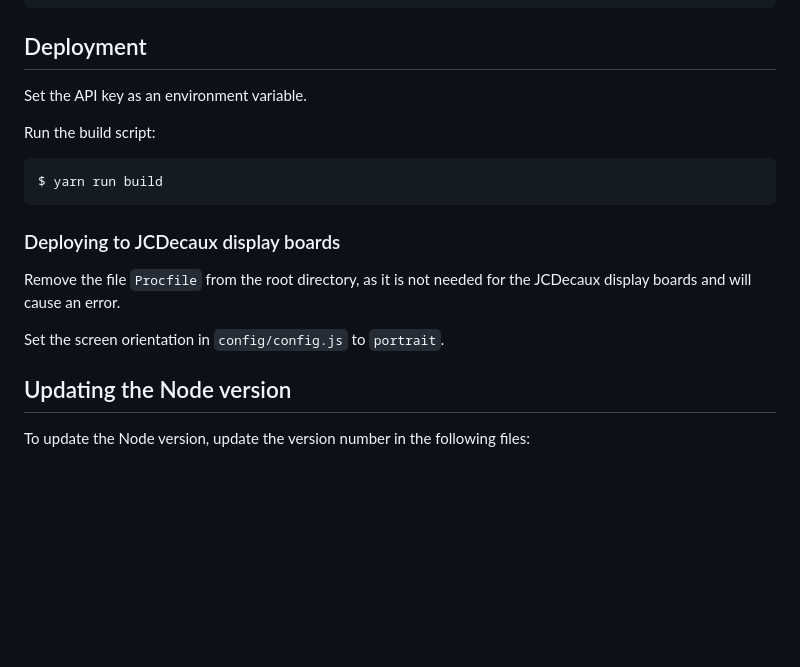
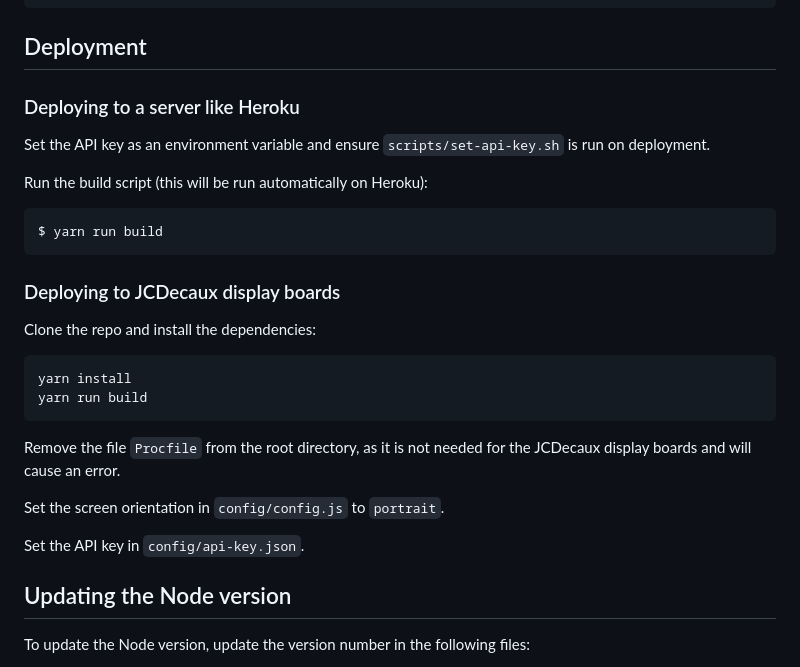
Before and after one commit to dxw/airtext-jcd-display, a Markdown page: README.md, the part around the change. GitHub-like rendering; blank space fills up the shorter version.

Commit message:
Update deployment instructions

````diff
--- a/README.md
+++ b/README.md
@@ -101,9 +101,11 @@ $ yarn run lint:all:fix
 
 ## Deployment
 
-Set the API key as an environment variable.
+### Deploying to a server like Heroku
 
-Run the build script:
+Set the API key as an environment variable and ensure `scripts/set-api-key.sh` is run on deployment.
+
+Run the build script (this will be run automatically on Heroku):
 
 ```bash
 $ yarn run build
@@ -111,9 +113,18 @@ $ yarn run build
 
 ### Deploying to JCDecaux display boards
 
+Clone the repo and install the dependencies:
+
+```bash
+yarn install
+yarn run build
+```
+
 Remove the file `Procfile` from the root directory, as it is not needed for the JCDecaux display boards and will cause an error.
 
 Set the screen orientation in `config/config.js` to `portrait`.
+
+Set the API key in `config/api-key.json`.
 
 ## Updating the Node version
 
````
